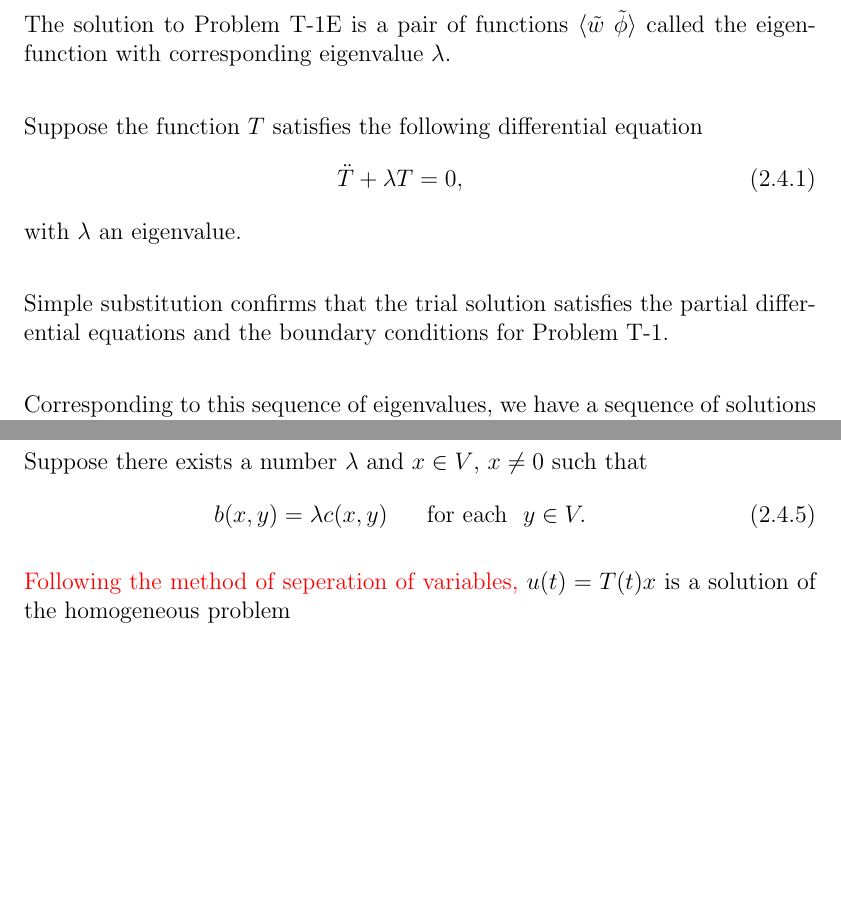
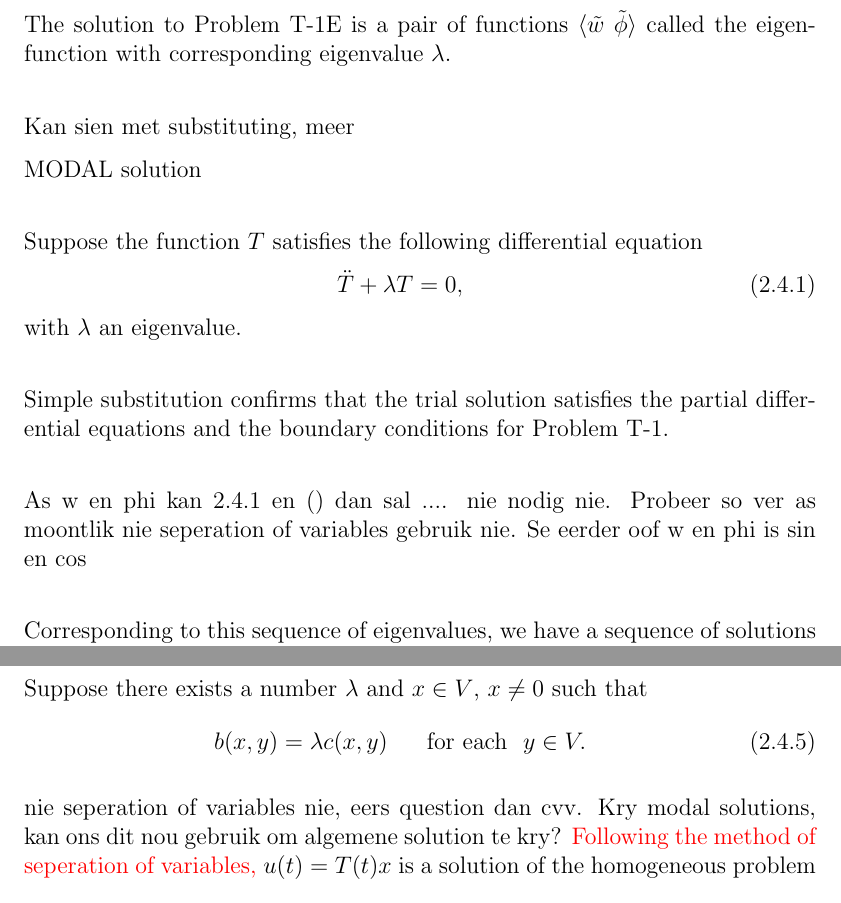
Before and after one commit to Propagandalf-7/masters, a LaTeX thesis (main.tex, which reads files/Chapter2/generalvibrationmodel.tex): two parts of pages 45 and 48 of 176, joined at a grey line, cut so that both start at the same text, the shorter picture padded with empty space. Compiled offline with pdfLaTeX.

Commit message:
notes on discussion

```diff
--- a/files/Chapter2/generalvibrationmodel.tex
+++ b/files/Chapter2/generalvibrationmodel.tex
@@ -320,12 +320,19 @@ Find $\lambda \in \mathbb{R}$ and functions $\tilde{w}$ and $\tilde{\phi}$ such
 
 The solution to Problem T-1E is a pair of functions $\langle \tilde{w} \ \tilde{\phi} \rangle$ called the eigenfunction with corresponding eigenvalue $\lambda$.\\
 
+Kan sien met substituting, meer
+
+MODAL solution\\
+
+
 Suppose the function $T$ satisfies the following differential equation
 \begin{eqnarray}
 	\ddot{T} + \lambda T = 0, \label{eq:1D_Model:ModalAnalysisT}
 \end{eqnarray} with $\lambda$ an eigenvalue.\\
 
 Simple substitution confirms that the trial solution satisfies the partial differential equations and the boundary conditions for Problem T-1.\\
+
+As w en phi kan 2.4.1 en () dan sal .... nie nodig nie. Probeer so ver as moontlik nie seperation of variables gebruik nie. Se eerder oof w en phi is sin en cos\\
 
 Corresponding to this sequence of eigenvalues, we have a sequence of solutions $(T_n(t))$:
 \begin{eqnarray}
@@ -419,6 +430,7 @@ Suppose there exists a number $\lambda$ and $x \in V$, $x \neq 0$ such that
 	b(x,y) = \lambda c(x,y) \ \ \ \ \textrm{ for each } \ y \in V. \label{eq:1D_Model:ModalAnalysisEquation}
 \end{eqnarray}
 
+nie seperation of variables nie, eers question dan cvv. Kry modal solutions, kan ons dit nou gebruik om algemene solution te kry?
 \textcolor{red}{Following the method of seperation of variables,} $u(t) = T(t)x$ is a solution of the homogeneous problem
 \begin{eqnarray}
 	c(u''(t),v) + b(u(t),v) = 0
```
Also changed, not shown: files/Chapter2/generalvibrationmodel.tex (11 more changed lines).
